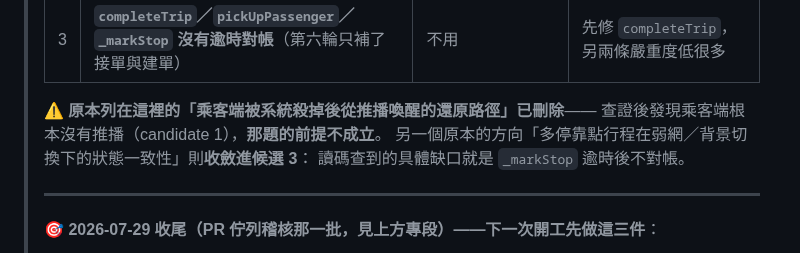
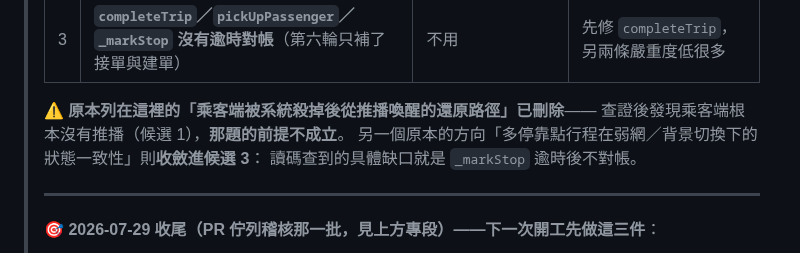
Before and after one commit to thothawei/fleet-app, a Markdown page: docs/TODO.md, the part around the change. Drawn GitHub-style.

Commit message:
docs(app): 改掉混進中文段落的一個英文詞（candidate → 候選）
Co-Authored-By: Claude Opus 5 <noreply@anthropic.com>

```diff
--- a/docs/TODO.md
+++ b/docs/TODO.md
@@ -1378,7 +1378,7 @@ WS 一回來就對得上。**要做就先做 `completeTrip`**。
 > | 3 | **`completeTrip`／`pickUpPassenger`／`_markStop` 沒有逾時對帳**（第六輪只補了接單與建單） | 不用 | 先修 `completeTrip`，另兩條嚴重度低很多 |
 >
 > ⚠️ **原本列在這裡的「乘客端被系統殺掉後從推播喚醒的還原路徑」已刪除**——
-> 查證後發現乘客端根本沒有推播（candidate 1），**那題的前提不成立**。
+> 查證後發現乘客端根本沒有推播（候選 1），**那題的前提不成立**。
 > 另一個原本的方向「多停靠點行程在弱網／背景切換下的狀態一致性」則**收斂進候選 3**：
 > 讀碼查到的具體缺口就是 `_markStop` 逾時後不對帳。
 >
```
